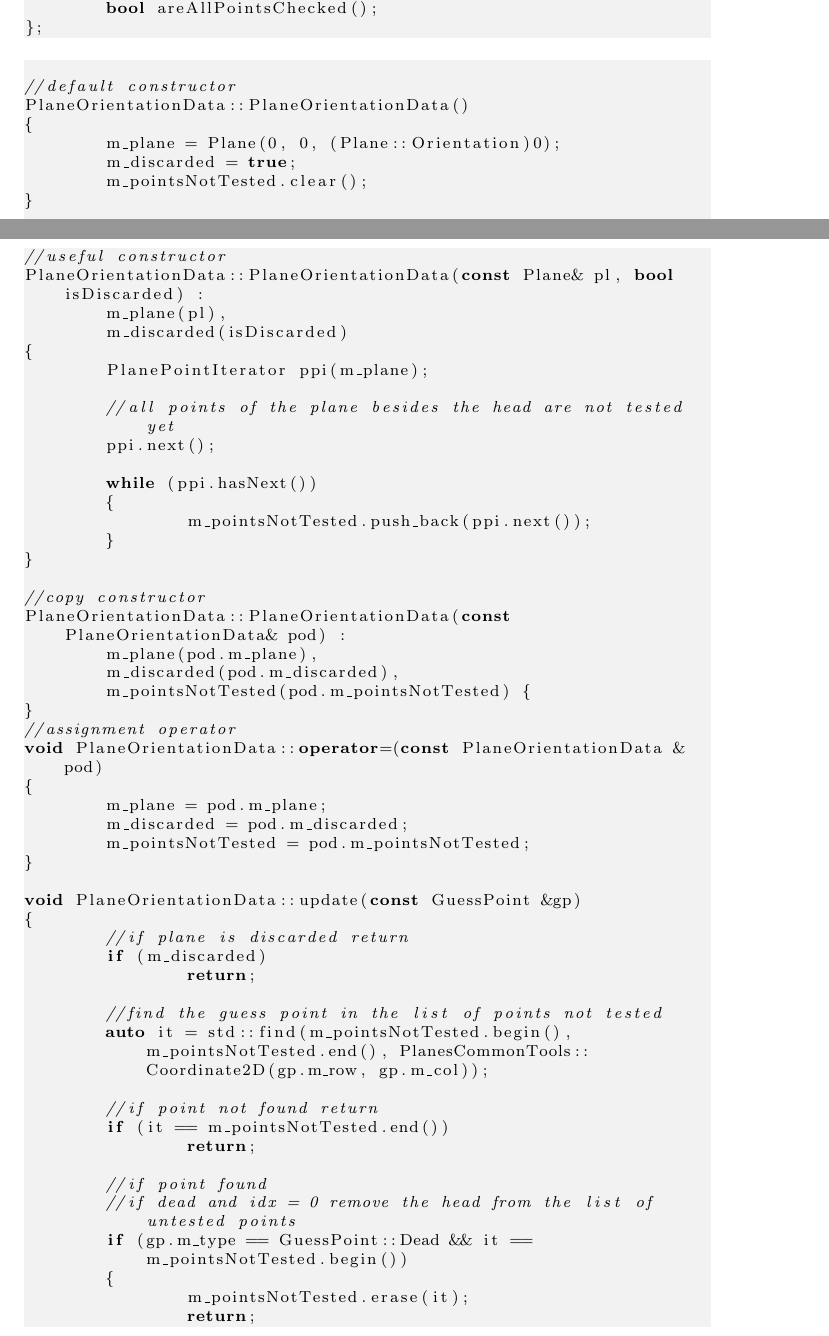
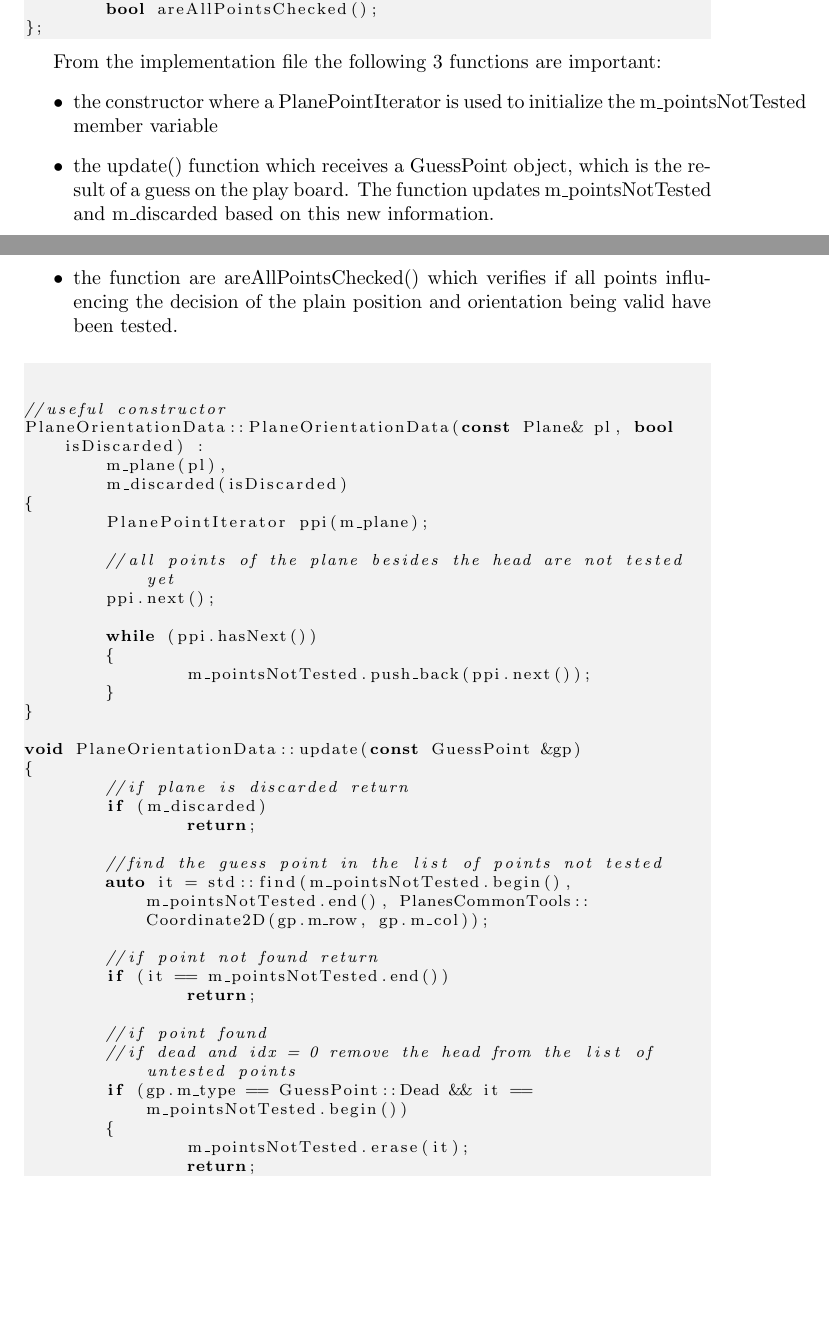
Before and after one commit to xxxcucus/planes, a LaTeX thesis (Book/PlanesEngine.tex, which reads Book/TheComputerStrategy.tex): two parts of pages 23 and 24 of 25, joined at a grey line, cut so that both start at the same text, the shorter picture padded with empty space. Compiled offline with pdfLaTeX.

Commit message:
Updated book.

```diff
--- a/Book/TheComputerStrategy.tex
+++ b/Book/TheComputerStrategy.tex
@@ -35,16 +35,14 @@ struct PlaneOrientationData
 
 \end{lstlisting}
 
+From the implementation file the following 3 functions are important: \begin{itemize}
+	\item the constructor where a PlanePointIterator is used to initialize the m\_pointsNotTested member variable
+	\item the update() function which receives a GuessPoint object, which is the result of a guess on the play board. The function updates m\_pointsNotTested and m\_discarded based on this new information.
+	\item the function are areAllPointsChecked() which verifies if all points influencing the decision of the plain position and orientation being valid have been tested.
+\end{itemize}
 
 \begin{lstlisting}
 
-//default constructor
-PlaneOrientationData::PlaneOrientationData()
-{
-	m_plane = Plane(0, 0, (Plane::Orientation)0);
-	m_discarded = true;
-	m_pointsNotTested.clear();
-}
 
 //useful constructor
 PlaneOrientationData::PlaneOrientationData(const Plane& pl, bool isDiscarded) :
@@ -60,20 +58,6 @@ PlaneOrientationData::PlaneOrientationData(const Plane& pl, bool isDiscarded) :
 	{
 		m_pointsNotTested.push_back(ppi.next());
 	}
-}
-
-//copy constructor
-PlaneOrientationData::PlaneOrientationData(const PlaneOrientationData& pod) :
-	m_plane(pod.m_plane),
-	m_discarded(pod.m_discarded),
-	m_pointsNotTested(pod.m_pointsNotTested) {
-}
-//assignment operator
-void PlaneOrientationData::operator=(const PlaneOrientationData &pod)
-{
-	m_plane = pod.m_plane;
-	m_discarded = pod.m_discarded;
-	m_pointsNotTested = pod.m_pointsNotTested;
 }
 
 void PlaneOrientationData::update(const GuessPoint &gp)
```
